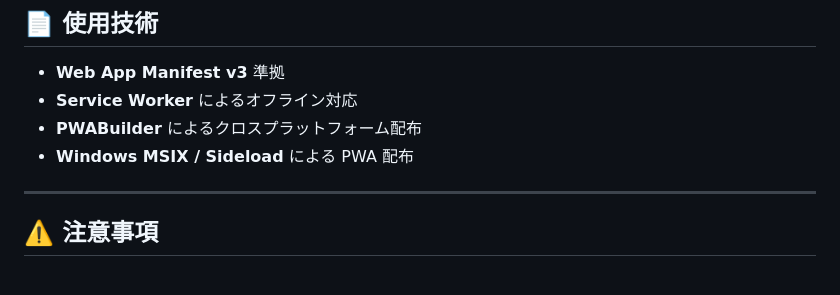
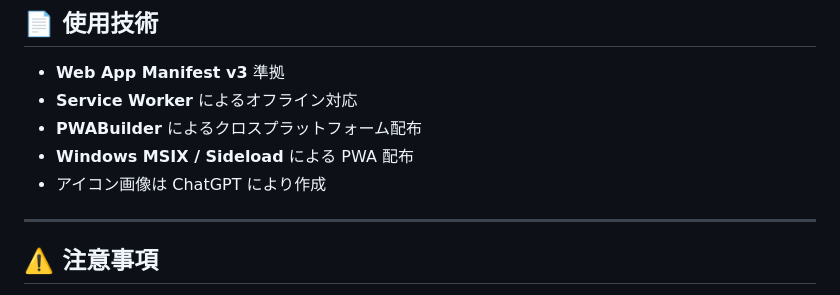
Before and after one commit to oniemikel/gmail-pwa, a Markdown page: README.md, the part around the change. Drawn GitHub-style.

Commit message:
fix: add note about icon images created by ChatGPT in README.md

```diff
--- a/README.md
+++ b/README.md
@@ -133,6 +133,7 @@ Add-AppxPackage -Path "Gmail PWA.sideload.msix"
 - **Service Worker** によるオフライン対応
 - **PWABuilder** によるクロスプラットフォーム配布
 - **Windows MSIX / Sideload** による PWA 配布
+- アイコン画像は ChatGPT により作成
 
 ---
 
```
